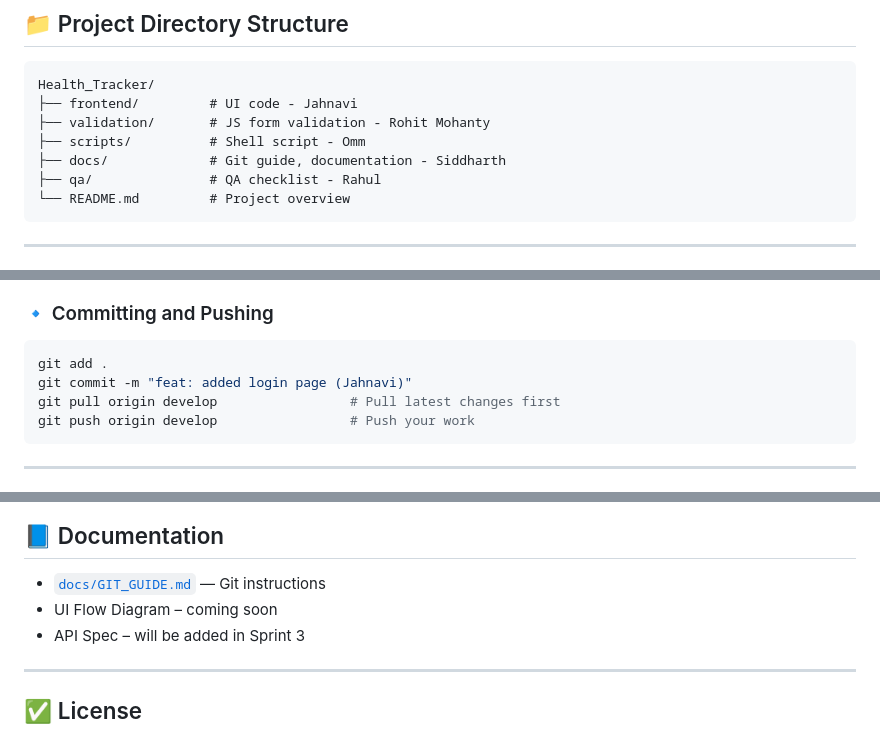
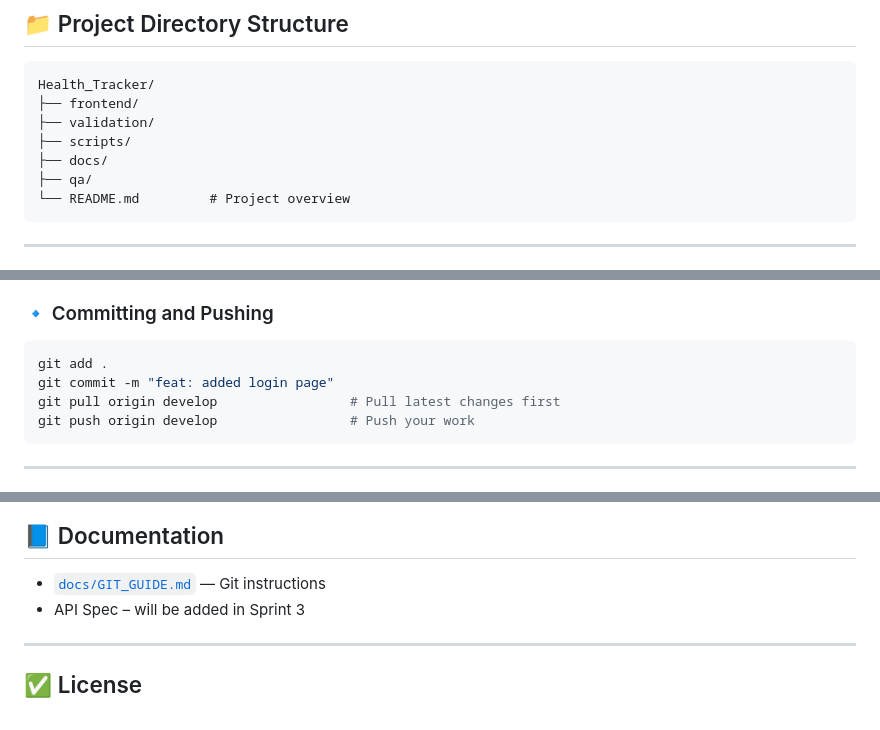
Before and after one commit to RohitMohanty14/Health_Tracker, a Markdown page: README.md, 3 parts joined by grey strips. Rendered like a GitHub page.

````diff
--- a/README.md
+++ b/README.md
@@ -28,11 +28,11 @@ A responsive, modular web application to help users track daily health metrics l
 
 ```
 Health_Tracker/
-├── frontend/         # UI code - Jahnavi
-├── validation/       # JS form validation - Rohit Mohanty
-├── scripts/          # Shell script - Omm
-├── docs/             # Git guide, documentation - Siddharth
-├── qa/               # QA checklist - Rahul
+├── frontend/
+├── validation/
+├── scripts/
+├── docs/
+├── qa/
 └── README.md         # Project overview
 ```
 
@@ -55,7 +55,7 @@ git checkout develop                    # Make sure you're on develop
 ### 🔹 Committing and Pushing
 ```bash
 git add .
-git commit -m "feat: added login page (Jahnavi)"
+git commit -m "feat: added login page"
 git pull origin develop                 # Pull latest changes first
 git push origin develop                 # Push your work
 ```
@@ -89,7 +89,6 @@ git push origin develop                 # Push your work
 ## 📘 Documentation
 
 - [`docs/GIT_GUIDE.md`](docs/GIT_GUIDE.md) — Git instructions
-- UI Flow Diagram – coming soon
 - API Spec – will be added in Sprint 3
 
 ---
````
